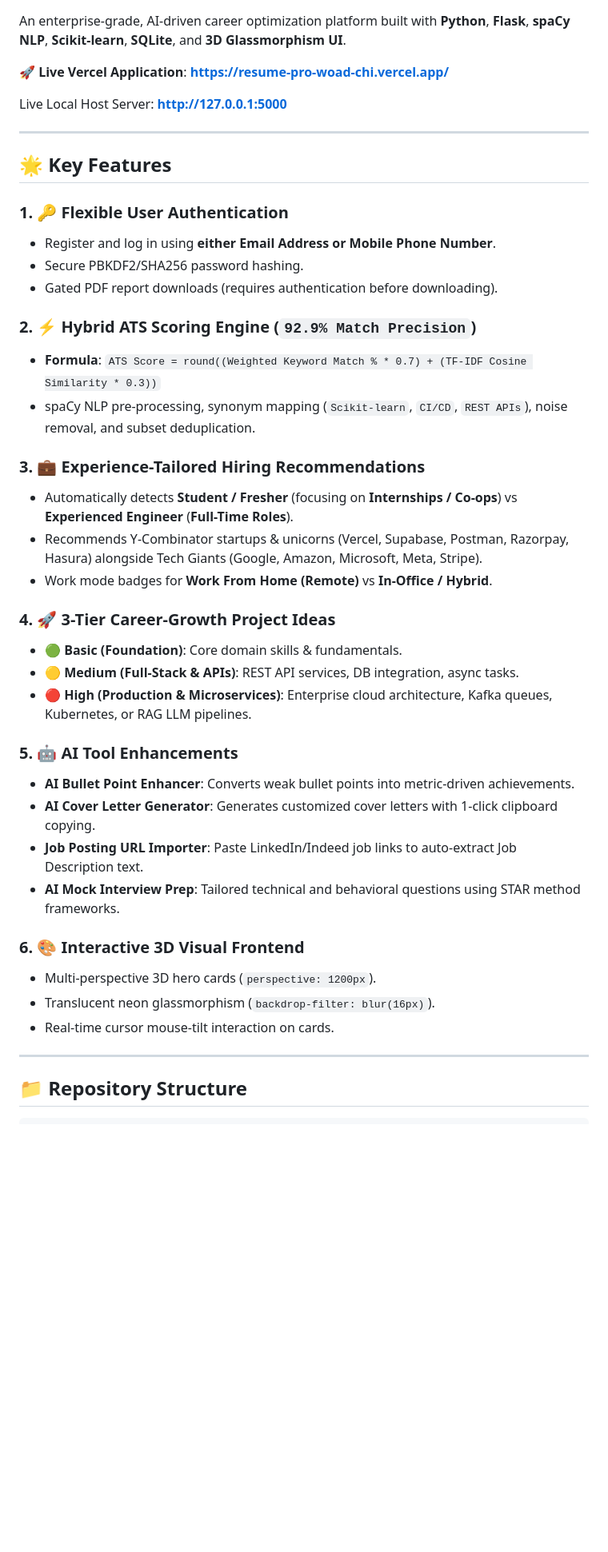
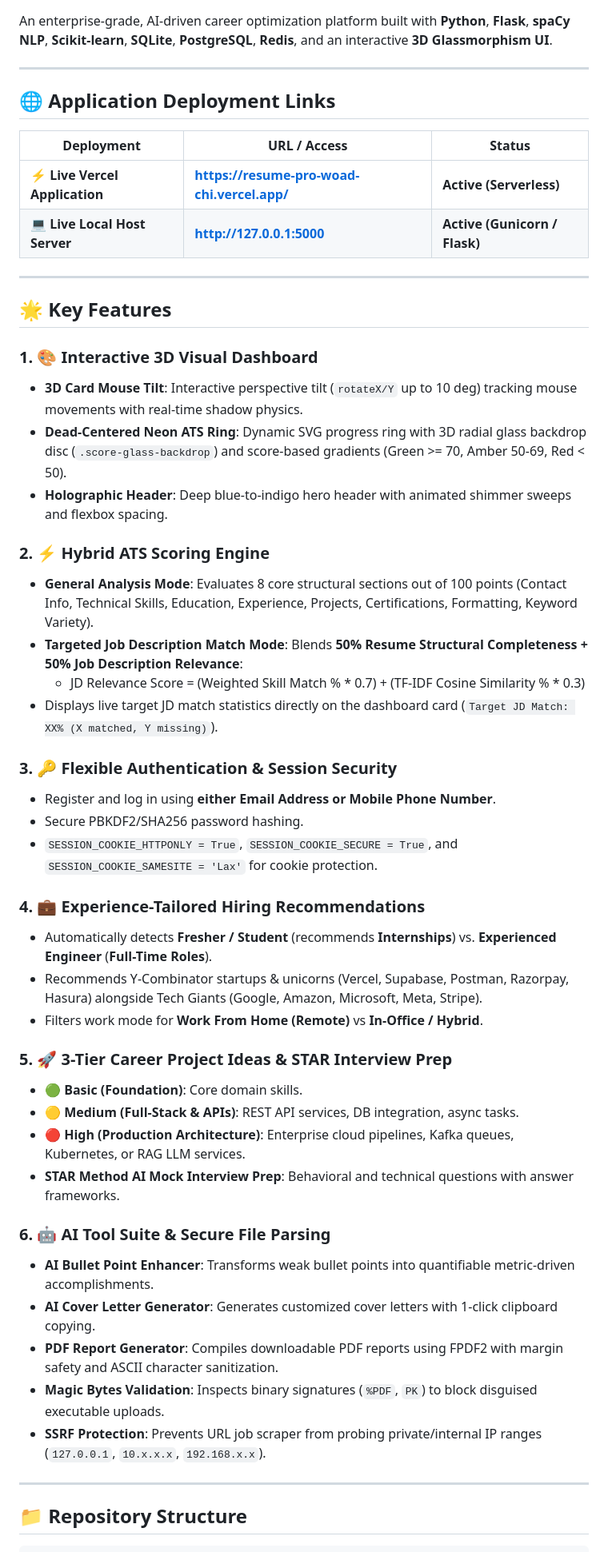
Before and after one commit to harini-buildon/Resume-pro, a Markdown page: README.md, the part around one of its changes. Shown at 80% size. Rendered like a GitHub page; blank space fills up the shorter version.

```diff
--- a/README.md
+++ b/README.md
@@ -7,44 +8,53 @@
 [![License](https://img.shields.io/badge/License-MIT-blue.svg?style=for-the-badge)](LICENSE)
 
-An enterprise-grade, AI-driven career optimization platform built with **Python**, **Flask**, **spaCy NLP**, **Scikit-learn**, **SQLite**, and **3D Glassmorphism UI**.
+An enterprise-grade, AI-driven career optimization platform built with **Python**, **Flask**, **spaCy NLP**, **Scikit-learn**, **SQLite**, **PostgreSQL**, **Redis**, and an interactive **3D Glassmorphism UI**.
 
-🚀 **Live Vercel Application**: **[https://resume-pro-woad-chi.vercel.app/](https://resume-pro-woad-chi.vercel.app/)**
+---
 
-Live Local Host Server: **[http://127.0.0.1:5000](http://127.0.0.1:5000)**
+## 🌐 Application Deployment Links
+
+| Deployment | URL / Access | Status |
+|---|---|---|
+| ⚡ **Live Vercel Application** | **[https://resume-pro-woad-chi.vercel.app/](https://resume-pro-woad-chi.vercel.app/)** | **Active (Serverless)** |
+| 💻 **Live Local Host Server** | **[http://127.0.0.1:5000](http://127.0.0.1:5000)** | **Active (Gunicorn / Flask)** |
 
 ---
 
 ## 🌟 Key Features
 
-### 1. 🔑 Flexible User Authentication
+### 1. 🎨 Interactive 3D Visual Dashboard
+- **3D Card Mouse Tilt**: Interactive perspective tilt (`rotateX/Y` up to 10 deg) tracking mouse movements with real-time shadow physics.
+- **Dead-Centered Neon ATS Ring**: Dynamic SVG progress ring with 3D radial glass backdrop disc (`.score-glass-backdrop`) and score-based gradients (Green >= 70, Amber 50-69, Red < 50).
+- **Holographic Header**: Deep blue-to-indigo hero header with animated shimmer sweeps and flexbox spacing.
+
+### 2. ⚡ Hybrid ATS Scoring Engine
+- **General Analysis Mode**: Evaluates 8 core structural sections out of 100 points (Contact Info, Technical Skills, Education, Experience, Projects, Certifications, Formatting, Keyword Variety).
+- **Targeted Job Description Match Mode**: Blends **50% Resume Structural Completeness + 50% Job Description Relevance**:
+  - JD Relevance Score = (Weighted Skill Match % * 0.7) + (TF-IDF Cosine Similarity % * 0.3)
+- Displays live target JD match statistics directly on the dashboard card (`Target JD Match: XX% (X matched, Y missing)`).
+
+### 3. 🔑 Flexible Authentication & Session Security
 - Register and log in using **either Email Address or Mobile Phone Number**.
 - Secure PBKDF2/SHA256 password hashing.
-- Gated PDF report downloads (requires authentication before downloading).
+- `SESSION_COOKIE_HTTPONLY = True`, `SESSION_COOKIE_SECURE = True`, and `SESSION_COOKIE_SAMESITE = 'Lax'` for cookie protection.
 
-### 2. ⚡ Hybrid ATS Scoring Engine (`92.9% Match Precision`)
-- **Formula**: `ATS Score = round((Weighted Keyword Match % * 0.7) + (TF-IDF Cosine Similarity * 0.3))`
-- spaCy NLP pre-processing, synonym mapping (`Scikit-learn`, `CI/CD`, `REST APIs`), noise removal, and subset deduplication.
+### 4. 💼 Experience-Tailored Hiring Recommendations
+- Automatically detects **Fresher / Student** (recommends **Internships**) vs. **Experienced Engineer** (**Full-Time Roles**).
+- Recommends Y-Combinator startups & unicorns (Vercel, Supabase, Postman, Razorpay, Hasura) alongside Tech Giants (Google, Amazon, Microsoft, Meta, Stripe).
+- Filters work mode for **Work From Home (Remote)** vs **In-Office / Hybrid**.
 
-### 3. 💼 Experience-Tailored Hiring Recommendations
-- Automatically detects **Student / Fresher** (focusing on **Internships / Co-ops**) vs **Experienced Engineer** (**Full-Time Roles**).
-- Recommends Y-Combinator startups & unicorns (Vercel, Supabase, Postman, Razorpay, Hasura) alongside Tech Giants (Google, Amazon, Microsoft, Meta, Stripe).
-- Work mode badges for **Work From Home (Remote)** vs **In-Office / Hybrid**.
+### 5. 🚀 3-Tier Career Project Ideas & STAR Interview Prep
+- 🟢 **Basic (Foundation)**: Core domain skills.
+- 🟡 **Medium (Full-Stack & APIs)**: REST API services, DB integration, async tasks.
+- 🔴 **High (Production Architecture)**: Enterprise cloud pipelines, Kafka queues, Kubernetes, or RAG LLM services.
+- **STAR Method AI Mock Interview Prep**: Behavioral and technical questions with answer frameworks.
 
-### 4. 🚀 3-Tier Career-Growth Project Ideas
-- 🟢 **Basic (Foundation)**: Core domain skills & fundamentals.
-- 🟡 **Medium (Full-Stack & APIs)**: REST API services, DB integration, async tasks.
-- 🔴 **High (Production & Microservices)**: Enterprise cloud architecture, Kafka queues, Kubernetes, or RAG LLM pipelines.
-
-### 5. 🤖 AI Tool Enhancements
-- **AI Bullet Point Enhancer**: Converts weak bullet points into metric-driven achievements.
+### 6. 🤖 AI Tool Suite & Secure File Parsing
+- **AI Bullet Point Enhancer**: Transforms weak bullet points into quantifiable metric-driven accomplishments.
 - **AI Cover Letter Generator**: Generates customized cover letters with 1-click clipboard copying.
-- **Job Posting URL Importer**: Paste LinkedIn/Indeed job links to auto-extract Job Description text.
-- **AI Mock Interview Prep**: Tailored technical and behavioral questions using STAR method frameworks.
-
-### 6. 🎨 Interactive 3D Visual Frontend
-- Multi-perspective 3D hero cards (`perspective: 1200px`).
-- Translucent neon glassmorphism (`backdrop-filter: blur(16px)`).
-- Real-time cursor mouse-tilt interaction on cards.
+- **PDF Report Generator**: Compiles downloadable PDF reports using FPDF2 with margin safety and ASCII character sanitization.
+- **Magic Bytes Validation**: Inspects binary signatures (`%PDF`, `PK`) to block disguised executable uploads.
+- **SSRF Protection**: Prevents URL job scraper from probing private/internal IP ranges (`127.0.0.1`, `10.x.x.x`, `192.168.x.x`).
 
 ---
 
```
Also changed, not shown: other parts of README.md (+78 -31 lines).
